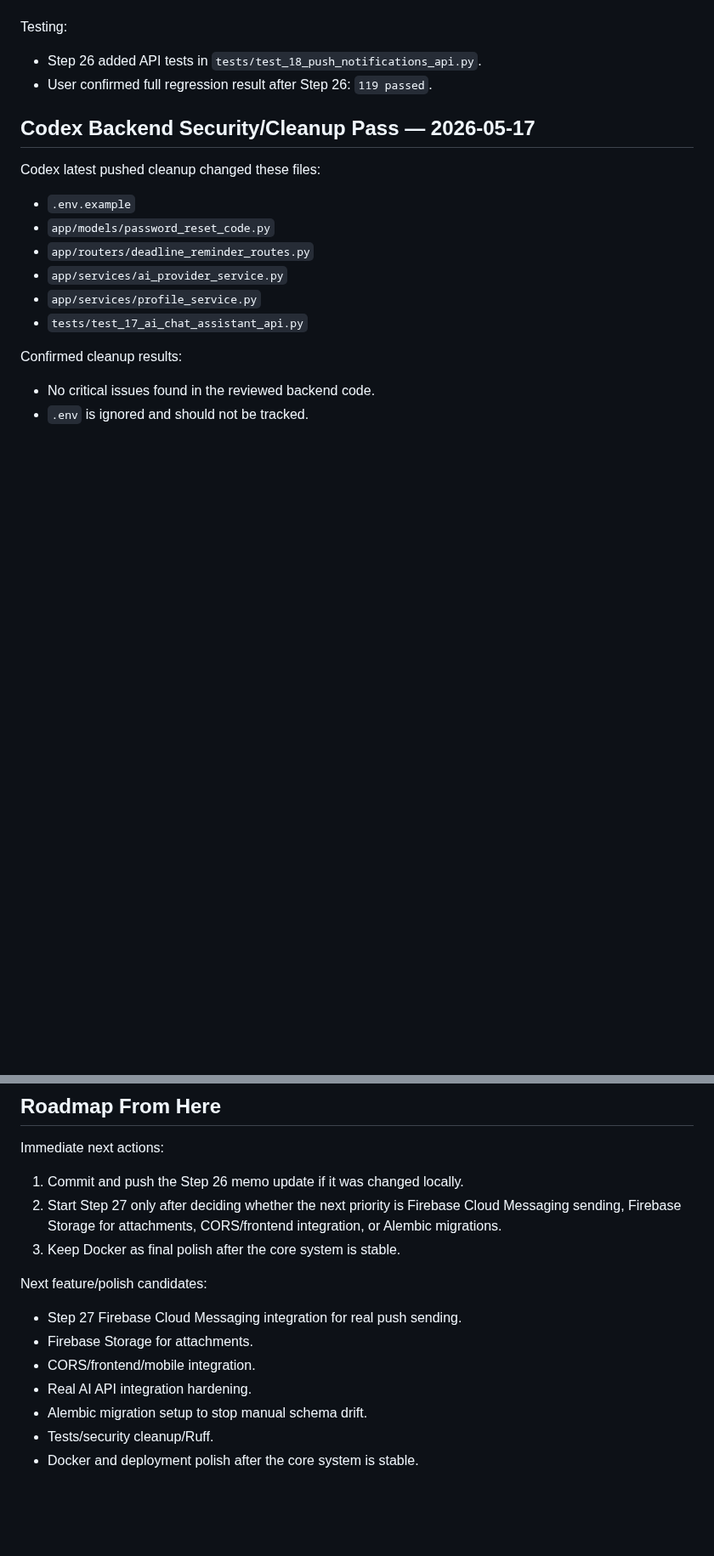
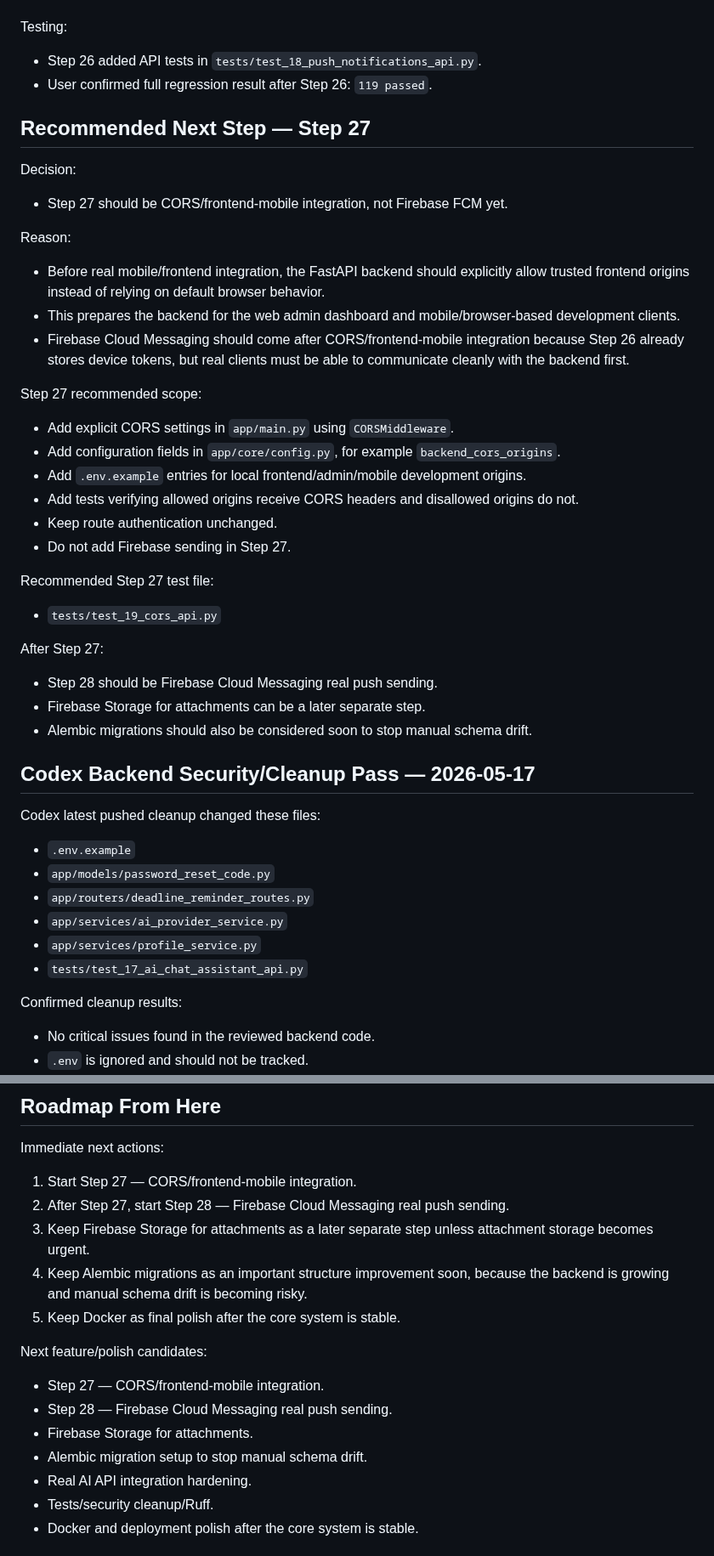
Before and after one commit to ibrahimoll/planora-backend, a Markdown page: docs/PLANORA_CONTEXT.md, 2 parts joined by grey strips. Shown at 85% size. Drawn GitHub-style; blank space fills up the shorter version.

Commit message:
Pick recommended Step 27 in Planora context

```diff
--- a/docs/PLANORA_CONTEXT.md
+++ b/docs/PLANORA_CONTEXT.md
@@ -404,6 +404,37 @@ Testing:
 - Step 26 added API tests in `tests/test_18_push_notifications_api.py`.
 - User confirmed full regression result after Step 26: `119 passed`.
 
+## Recommended Next Step — Step 27
+
+Decision:
+
+- Step 27 should be CORS/frontend-mobile integration, not Firebase FCM yet.
+
+Reason:
+
+- Before real mobile/frontend integration, the FastAPI backend should explicitly allow trusted frontend origins instead of relying on default browser behavior.
+- This prepares the backend for the web admin dashboard and mobile/browser-based development clients.
+- Firebase Cloud Messaging should come after CORS/frontend-mobile integration because Step 26 already stores device tokens, but real clients must be able to communicate cleanly with the backend first.
+
+Step 27 recommended scope:
+
+- Add explicit CORS settings in `app/main.py` using `CORSMiddleware`.
+- Add configuration fields in `app/core/config.py`, for example `backend_cors_origins`.
+- Add `.env.example` entries for local frontend/admin/mobile development origins.
+- Add tests verifying allowed origins receive CORS headers and disallowed origins do not.
+- Keep route authentication unchanged.
+- Do not add Firebase sending in Step 27.
+
+Recommended Step 27 test file:
+
+- `tests/test_19_cors_api.py`
+
+After Step 27:
+
+- Step 28 should be Firebase Cloud Messaging real push sending.
+- Firebase Storage for attachments can be a later separate step.
+- Alembic migrations should also be considered soon to stop manual schema drift.
+
 ## Codex Backend Security/Cleanup Pass — 2026-05-17
 
 Codex latest pushed cleanup changed these files:
@@ -501,17 +532,19 @@ Future testing rule:
 
 Immediate next actions:
 
-1. Commit and push the Step 26 memo update if it was changed locally.
-2. Start Step 27 only after deciding whether the next priority is Firebase Cloud Messaging sending, Firebase Storage for attachments, CORS/frontend integration, or Alembic migrations.
-3. Keep Docker as final polish after the core system is stable.
+1. Start Step 27 — CORS/frontend-mobile integration.
+2. After Step 27, start Step 28 — Firebase Cloud Messaging real push sending.
+3. Keep Firebase Storage for attachments as a later separate step unless attachment storage becomes urgent.
+4. Keep Alembic migrations as an important structure improvement soon, because the backend is growing and manual schema drift is becoming risky.
+5. Keep Docker as final polish after the core system is stable.
 
 Next feature/polish candidates:
 
-- Step 27 Firebase Cloud Messaging integration for real push sending.
+- Step 27 — CORS/frontend-mobile integration.
+- Step 28 — Firebase Cloud Messaging real push sending.
 - Firebase Storage for attachments.
-- CORS/frontend/mobile integration.
+- Alembic migration setup to stop manual schema drift.
 - Real AI API integration hardening.
-- Alembic migration setup to stop manual schema drift.
 - Tests/security cleanup/Ruff.
 - Docker and deployment polish after the core system is stable.
 
```
Also changed, not shown: other parts of docs/PLANORA_CONTEXT.md (+1 -1 lines).
